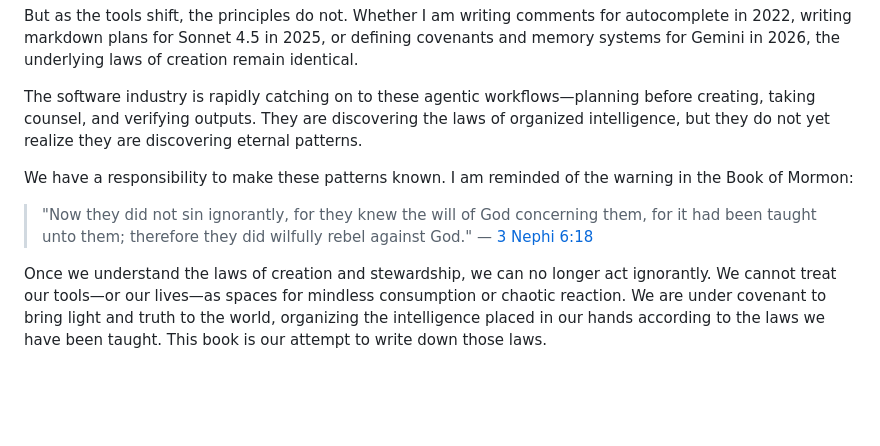
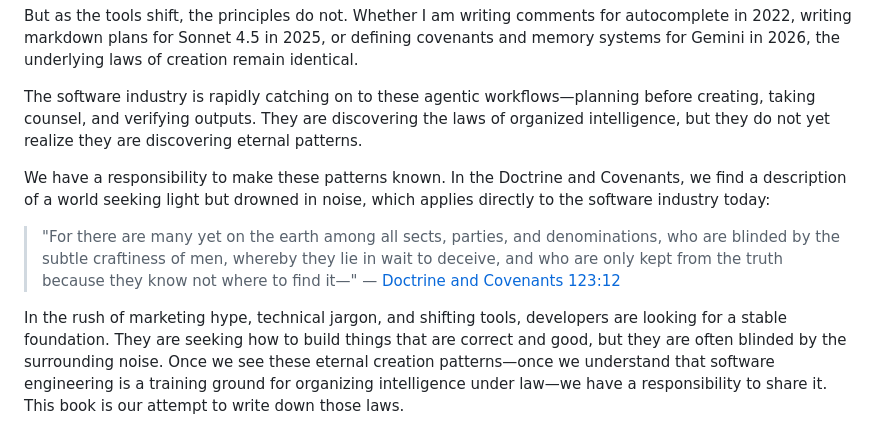
Before and after one commit to cpuchip/scripture-book, a Markdown page: src/chapters/00_preface.md, the part around the change. GitHub-like rendering; blank space fills up the shorter version.

Commit message:
Replace 3 Nephi 6:18 with D&C 123:12 in Preface

```diff
--- a/src/chapters/00_preface.md
+++ b/src/chapters/00_preface.md
@@ -52,9 +52,9 @@ But as the tools shift, the principles do not. Whether I am writing comments for
 
 The software industry is rapidly catching on to these agentic workflows—planning before creating, taking counsel, and verifying outputs. They are discovering the laws of organized intelligence, but they do not yet realize they are discovering eternal patterns.
 
-We have a responsibility to make these patterns known. I am reminded of the warning in the Book of Mormon:
+We have a responsibility to make these patterns known. In the Doctrine and Covenants, we find a description of a world seeking light but drowned in noise, which applies directly to the software industry today:
 
-> "Now they did not sin ignorantly, for they knew the will of God concerning them, for it had been taught unto them; therefore they did wilfully rebel against God."
-> — [3 Nephi 6:18](../../gospel-library/eng/scriptures/bofm/3-ne/6.md)
+> "For there are many yet on the earth among all sects, parties, and denominations, who are blinded by the subtle craftiness of men, whereby they lie in wait to deceive, and who are only kept from the truth because they know not where to find it—"
+> — [Doctrine and Covenants 123:12](../../gospel-library/eng/scriptures/dc-testament/dc/123.md)
 
-Once we understand the laws of creation and stewardship, we can no longer act ignorantly. We cannot treat our tools—or our lives—as spaces for mindless consumption or chaotic reaction. We are under covenant to bring light and truth to the world, organizing the intelligence placed in our hands according to the laws we have been taught. This book is our attempt to write down those laws.
+In the rush of marketing hype, technical jargon, and shifting tools, developers are looking for a stable foundation. They are seeking how to build things that are correct and good, but they are often blinded by the surrounding noise. Once we see these eternal creation patterns—once we understand that software engineering is a training ground for organizing intelligence under law—we have a responsibility to share it. This book is our attempt to write down those laws.
```
